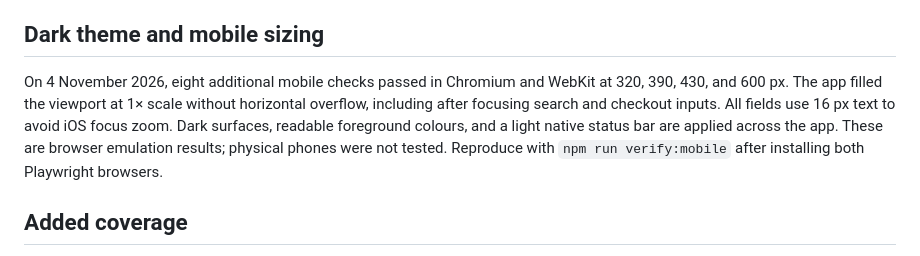
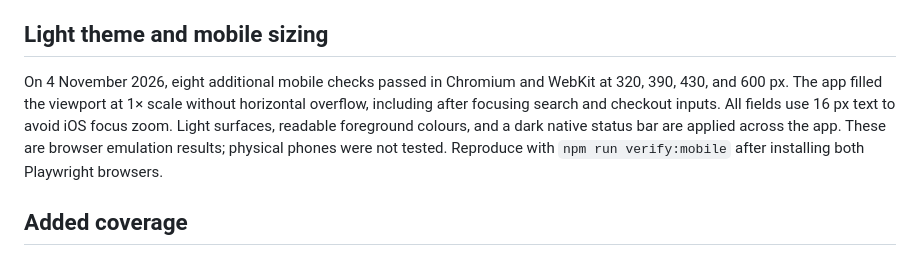
Before and after one commit to abdullahwarrg-png/klust-campus-store, a Markdown page: docs/VALIDATION.md, the part around the change. Rendered like a GitHub page.

```diff
--- a/docs/VALIDATION.md
+++ b/docs/VALIDATION.md
@@ -9,9 +9,9 @@
 - Android and iOS Hermes exports and the web production export.
 - Three actual app screenshots: Shop, Product Details, and Checkout. All use the temporary product illustrations.
 
-## Dark theme and mobile sizing
+## Light theme and mobile sizing
 
-On 4 November 2026, eight additional mobile checks passed in Chromium and WebKit at 320, 390, 430, and 600 px. The app filled the viewport at 1× scale without horizontal overflow, including after focusing search and checkout inputs. All fields use 16 px text to avoid iOS focus zoom. Dark surfaces, readable foreground colours, and a light native status bar are applied across the app. These are browser emulation results; physical phones were not tested. Reproduce with `npm run verify:mobile` after installing both Playwright browsers.
+On 4 November 2026, eight additional mobile checks passed in Chromium and WebKit at 320, 390, 430, and 600 px. The app filled the viewport at 1× scale without horizontal overflow, including after focusing search and checkout inputs. All fields use 16 px text to avoid iOS focus zoom. Light surfaces, readable foreground colours, and a dark native status bar are applied across the app. These are browser emulation results; physical phones were not tested. Reproduce with `npm run verify:mobile` after installing both Playwright browsers.
 
 ## Added coverage
 
```
Also changed, not shown: README.md (+1 -1 lines), docs/screenshots/checkout.png, docs/screenshots/product-details.png, docs/screenshots/shop.png, 9 other files.
